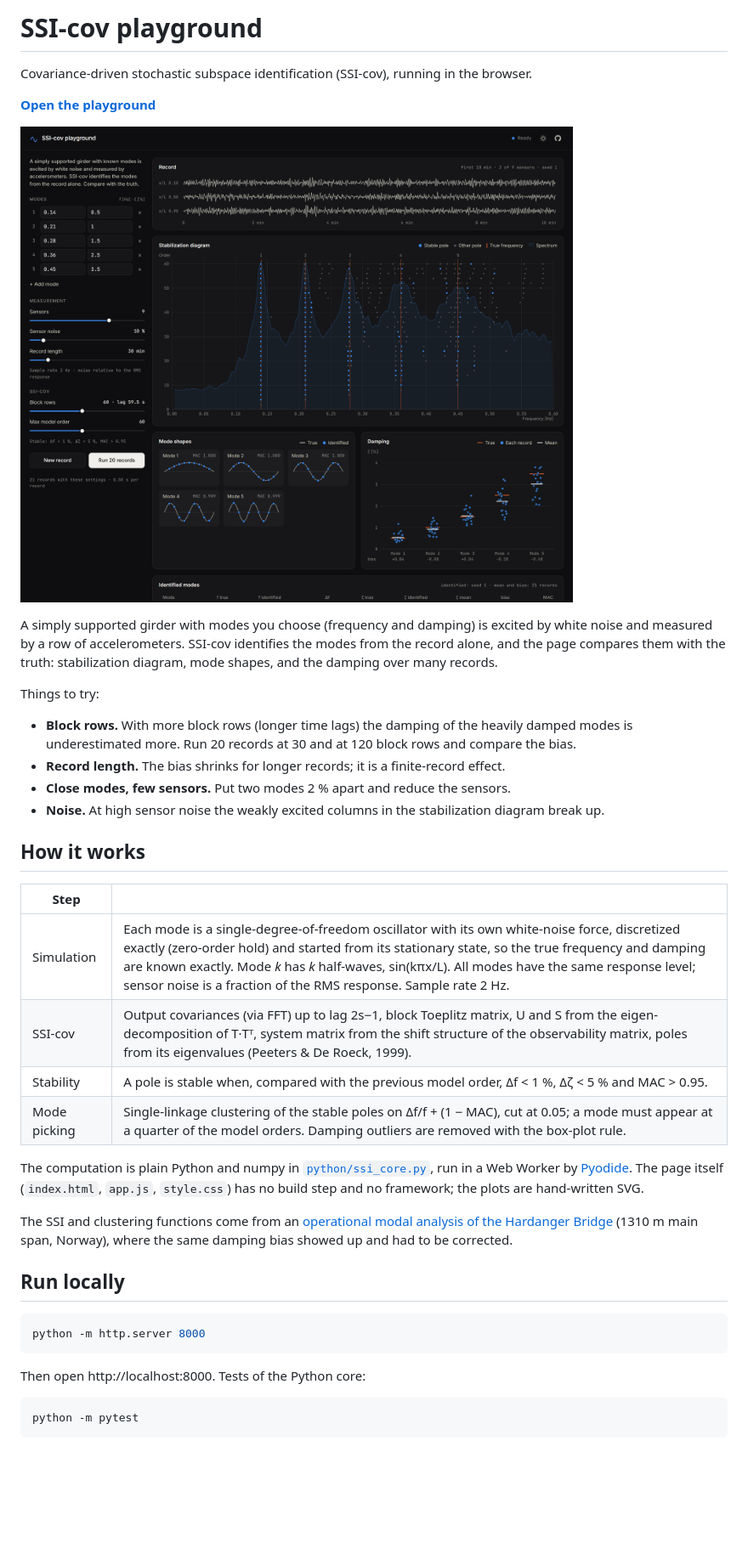
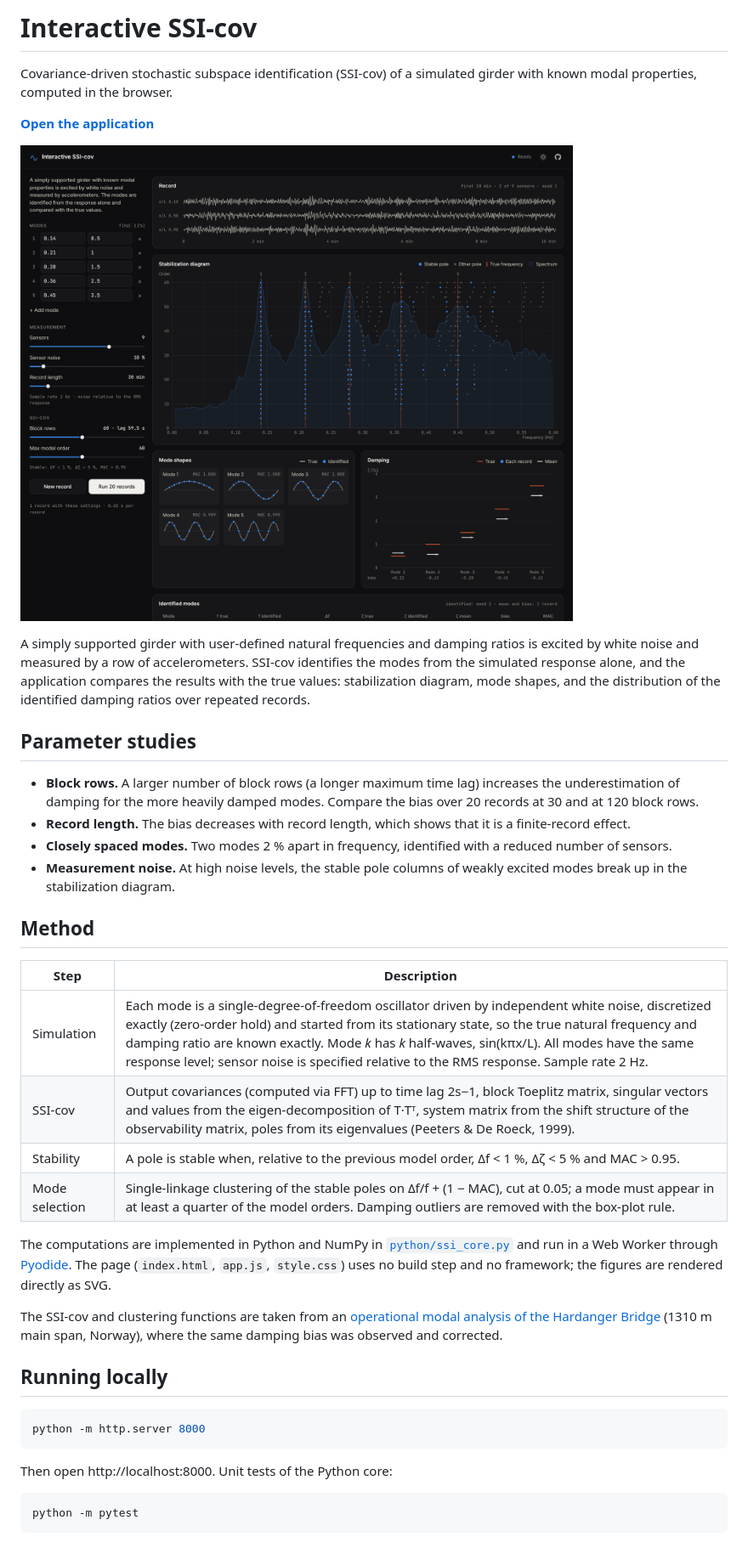
Before and after one commit to hennindg/ssi-playground, a Markdown page: README.md, the part around the change. Shown at 85% size. Drawn GitHub-style; pictures changed too: docs/screenshot.png; blank space fills up the shorter version.

Commit message:
Rename to Interactive SSI-cov and rewrite the text
Formal wording in the page, footer notes and README; new screenshot.

Co-Authored-By: Claude Opus 5.5 <noreply@anthropic.com>

````diff
--- a/README.md
+++ b/README.md
@@ -1,48 +1,53 @@
-# SSI-cov playground
+# Interactive SSI-cov
 
-Covariance-driven stochastic subspace identification (SSI-cov), running in the browser.
+Covariance-driven stochastic subspace identification (SSI-cov) of a simulated girder with known
+modal properties, computed in the browser.
 
-**[Open the playground](https://hennindg.github.io/ssi-playground/)**
+**[Open the application](https://hennindg.github.io/ssi-playground/)**
 
 ![Screenshot](docs/screenshot.png)
 
-A simply supported girder with modes you choose (frequency and damping) is excited by white noise
-and measured by a row of accelerometers. SSI-cov identifies the modes from the record alone, and
-the page compares them with the truth: stabilization diagram, mode shapes, and the damping over
-many records.
+A simply supported girder with user-defined natural frequencies and damping ratios is excited by
+white noise and measured by a row of accelerometers. SSI-cov identifies the modes from the simulated
+response alone, and the application compares the results with the true values: stabilization
+diagram, mode shapes, and the distribution of the identified damping ratios over repeated records.
 
-Things to try:
+## Parameter studies
 
-- **Block rows.** With more block rows (longer time lags) the damping of the heavily damped modes
-  is underestimated more. Run 20 records at 30 and at 120 block rows and compare the bias.
-- **Record length.** The bias shrinks for longer records; it is a finite-record effect.
-- **Close modes, few sensors.** Put two modes 2 % apart and reduce the sensors.
-- **Noise.** At high sensor noise the weakly excited columns in the stabilization diagram break up.
+- **Block rows.** A larger number of block rows (a longer maximum time lag) increases the
+  underestimation of damping for the more heavily damped modes. Compare the bias over 20 records
+  at 30 and at 120 block rows.
+- **Record length.** The bias decreases with record length, which shows that it is a finite-record
+  effect.
+- **Closely spaced modes.** Two modes 2 % apart in frequency, identified with a reduced number of
+  sensors.
+- **Measurement noise.** At high noise levels, the stable pole columns of weakly excited modes break
+  up in the stabilization diagram.
 
-## How it works
+## Method
 
-| Step | |
+| Step | Description |
 |---|---|
-| Simulation | Each mode is a single-degree-of-freedom oscillator with its own white-noise force, discretized exactly (zero-order hold) and started from its stationary state, so the true frequency and damping are known exactly. Mode *k* has *k* half-waves, sin(kπx/L). All modes have the same response level; sensor noise is a fraction of the RMS response. Sample rate 2 Hz. |
-| SSI-cov | Output covariances (via FFT) up to lag 2s−1, block Toeplitz matrix, U and S from the eigen-decomposition of T·Tᵀ, system matrix from the shift structure of the observability matrix, poles from its eigenvalues (Peeters & De Roeck, 1999). |
-| Stability | A pole is stable when, compared with the previous model order, Δf < 1 %, Δζ < 5 % and MAC > 0.95. |
-| Mode picking | Single-linkage clustering of the stable poles on Δf/f + (1 − MAC), cut at 0.05; a mode must appear at a quarter of the model orders. Damping outliers are removed with the box-plot rule. |
+| Simulation | Each mode is a single-degree-of-freedom oscillator driven by independent white noise, discretized exactly (zero-order hold) and started from its stationary state, so the true natural frequency and damping ratio are known exactly. Mode *k* has *k* half-waves, sin(kπx/L). All modes have the same response level; sensor noise is specified relative to the RMS response. Sample rate 2 Hz. |
+| SSI-cov | Output covariances (computed via FFT) up to time lag 2s−1, block Toeplitz matrix, singular vectors and values from the eigen-decomposition of T·Tᵀ, system matrix from the shift structure of the observability matrix, poles from its eigenvalues (Peeters & De Roeck, 1999). |
+| Stability | A pole is stable when, relative to the previous model order, Δf < 1 %, Δζ < 5 % and MAC > 0.95. |
+| Mode selection | Single-linkage clustering of the stable poles on Δf/f + (1 − MAC), cut at 0.05; a mode must appear in at least a quarter of the model orders. Damping outliers are removed with the box-plot rule. |
 
-The computation is plain Python and numpy in [`python/ssi_core.py`](python/ssi_core.py), run in a
-Web Worker by [Pyodide](https://pyodide.org). The page itself (`index.html`, `app.js`, `style.css`)
-has no build step and no framework; the plots are hand-written SVG.
+The computations are implemented in Python and NumPy in [`python/ssi_core.py`](python/ssi_core.py)
+and run in a Web Worker through [Pyodide](https://pyodide.org). The page (`index.html`, `app.js`,
+`style.css`) uses no build step and no framework; the figures are rendered directly as SVG.
 
-The SSI and clustering functions come from an
+The SSI-cov and clustering functions are taken from an
 [operational modal analysis of the Hardanger Bridge](https://github.com/hennindg/hardanger-oma)
-(1310 m main span, Norway), where the same damping bias showed up and had to be corrected.
+(1310 m main span, Norway), where the same damping bias was observed and corrected.
 
-## Run locally
+## Running locally
 
 ```bash
 python -m http.server 8000
 ```
 
-Then open http://localhost:8000. Tests of the Python core:
+Then open http://localhost:8000. Unit tests of the Python core:
 
 ```bash
 python -m pytest
````
Also changed, not shown: 3 other files.
